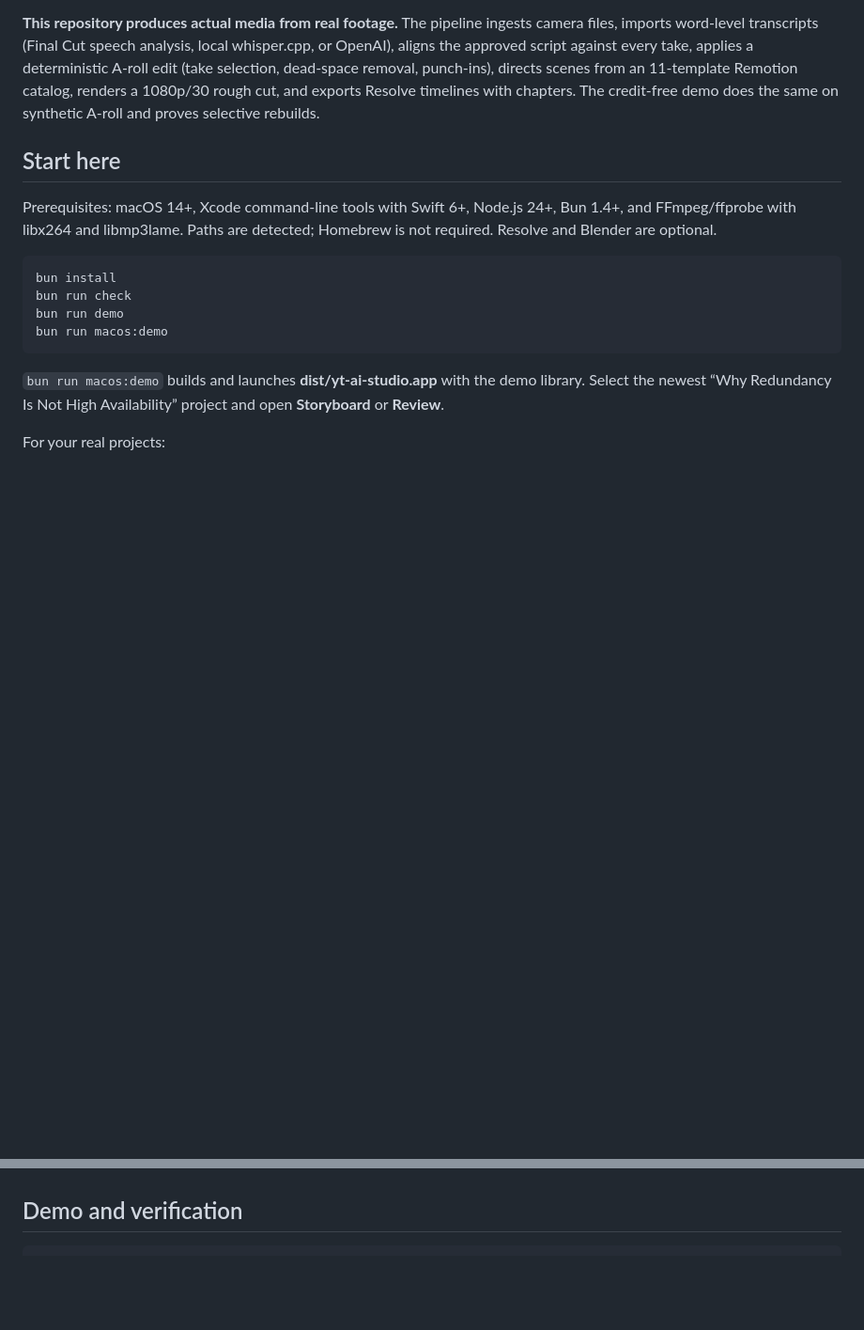
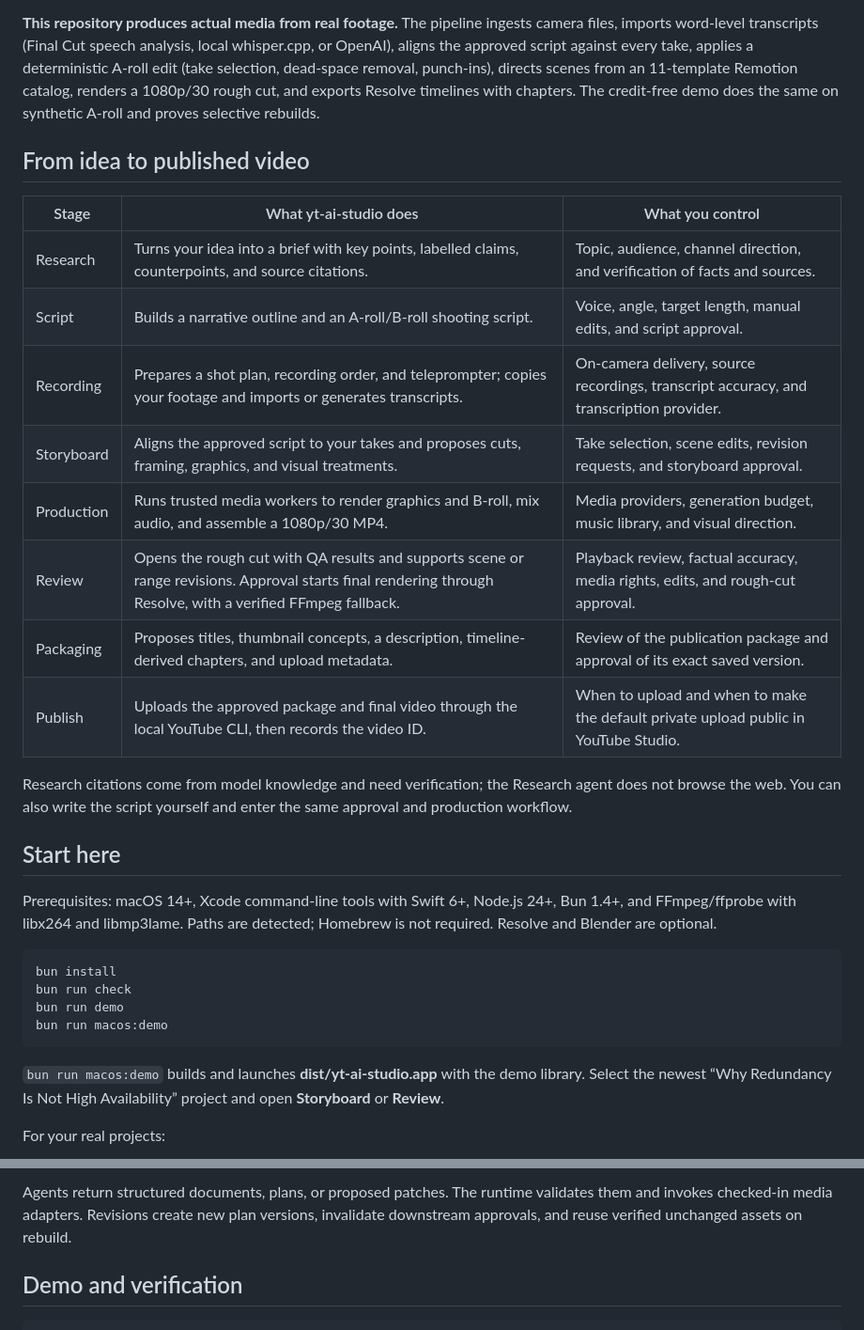
Before and after one commit to isbkch/YouTube-AI-Studio, a Markdown page: README.md, 2 parts joined by grey strips. Shown at 94% size. Rendered like a GitHub page; blank space fills up the shorter version.

Commit message:
feat: expand README with detailed production workflow and architecture overview

```diff
--- a/README.md
+++ b/README.md
@@ -6,6 +6,21 @@
 A native macOS production dashboard for technical YouTube videos. The creator approves the script, reviews the storyboard, and directs the rough cut. A local TypeScript runtime validates the production plan and executes trusted media workers.
 
 **This repository produces actual media from real footage.** The pipeline ingests camera files, imports word-level transcripts (Final Cut speech analysis, local whisper.cpp, or OpenAI), aligns the approved script against every take, applies a deterministic A-roll edit (take selection, dead-space removal, punch-ins), directs scenes from an 11-template Remotion catalog, renders a 1080p/30 rough cut, and exports Resolve timelines with chapters. The credit-free demo does the same on synthetic A-roll and proves selective rebuilds.
+
+## From idea to published video
+
+| Stage      | What yt-ai-studio does                                                                                                                                       | What you control                                                                        |
+| ---------- | ------------------------------------------------------------------------------------------------------------------------------------------------------------ | --------------------------------------------------------------------------------------- |
+| Research   | Turns your idea into a brief with key points, labelled claims, counterpoints, and source citations.                                                          | Topic, audience, channel direction, and verification of facts and sources.              |
+| Script     | Builds a narrative outline and an A-roll/B-roll shooting script.                                                                                             | Voice, angle, target length, manual edits, and script approval.                         |
+| Recording  | Prepares a shot plan, recording order, and teleprompter; copies your footage and imports or generates transcripts.                                           | On-camera delivery, source recordings, transcript accuracy, and transcription provider. |
+| Storyboard | Aligns the approved script to your takes and proposes cuts, framing, graphics, and visual treatments.                                                        | Take selection, scene edits, revision requests, and storyboard approval.                |
+| Production | Runs trusted media workers to render graphics and B-roll, mix audio, and assemble a 1080p/30 MP4.                                                            | Media providers, generation budget, music library, and visual direction.                |
+| Review     | Opens the rough cut with QA results and supports scene or range revisions. Approval starts final rendering through Resolve, with a verified FFmpeg fallback. | Playback review, factual accuracy, media rights, edits, and rough-cut approval.         |
+| Packaging  | Proposes titles, thumbnail concepts, a description, timeline-derived chapters, and upload metadata.                                                          | Review of the publication package and approval of its exact saved version.              |
+| Publish    | Uploads the approved package and final video through the local YouTube CLI, then records the video ID.                                                       | When to upload and when to make the default private upload public in YouTube Studio.    |
+
+Research citations come from model knowledge and need verification; the Research agent does not browse the web. You can also write the script yourself and enter the same approval and production workflow.
 
 ## Start here
 
@@ -47,3 +90,4 @@ Multiple A-roll recordings per project are supported — imported before plannin
+Agents return structured documents, plans, or proposed patches. The runtime validates them and invokes checked-in media adapters. Revisions create new plan versions, invalidate downstream approvals, and reuse verified unchanged assets on rebuild.
 
 ## Demo and verification
 
```
Also changed, not shown: other parts of README.md (+28 -0 lines).
